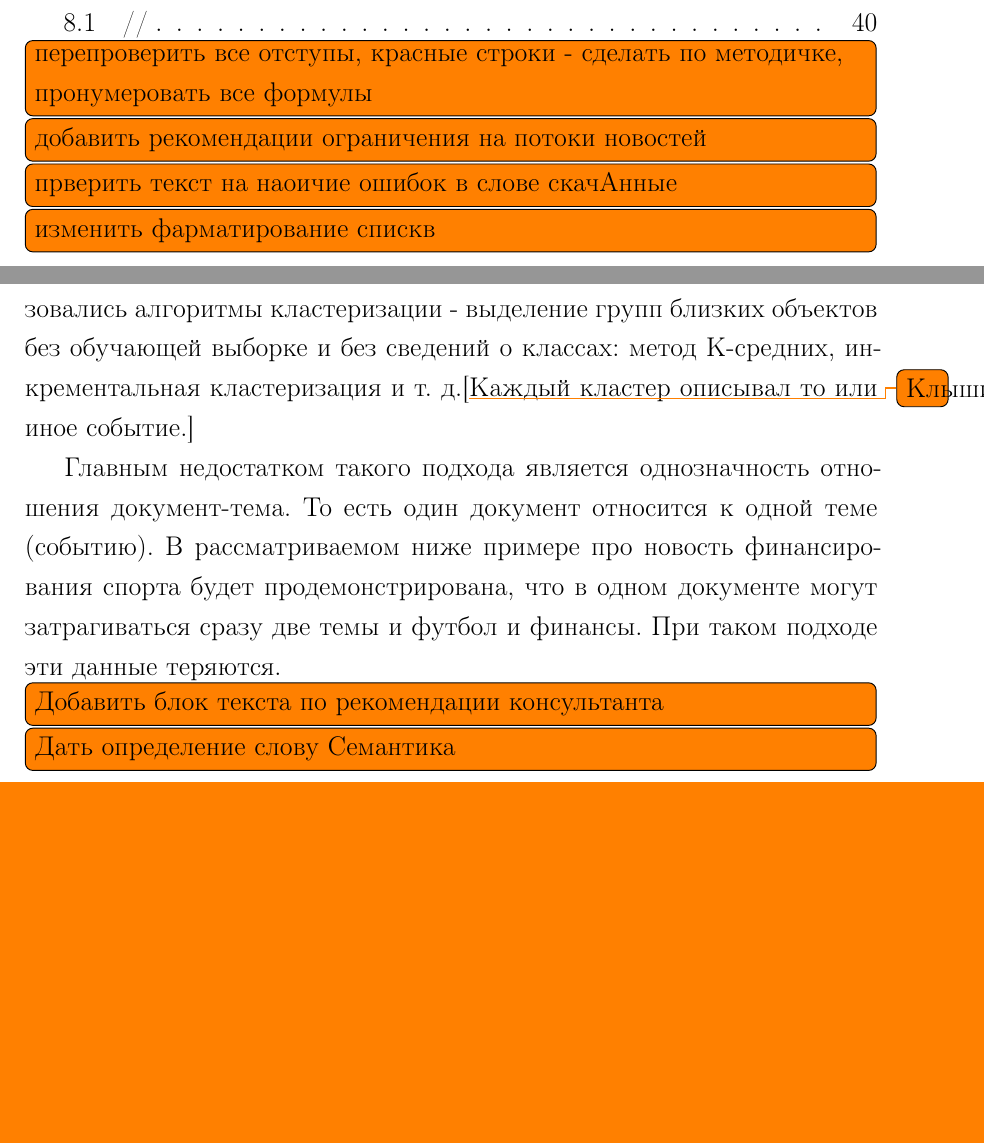
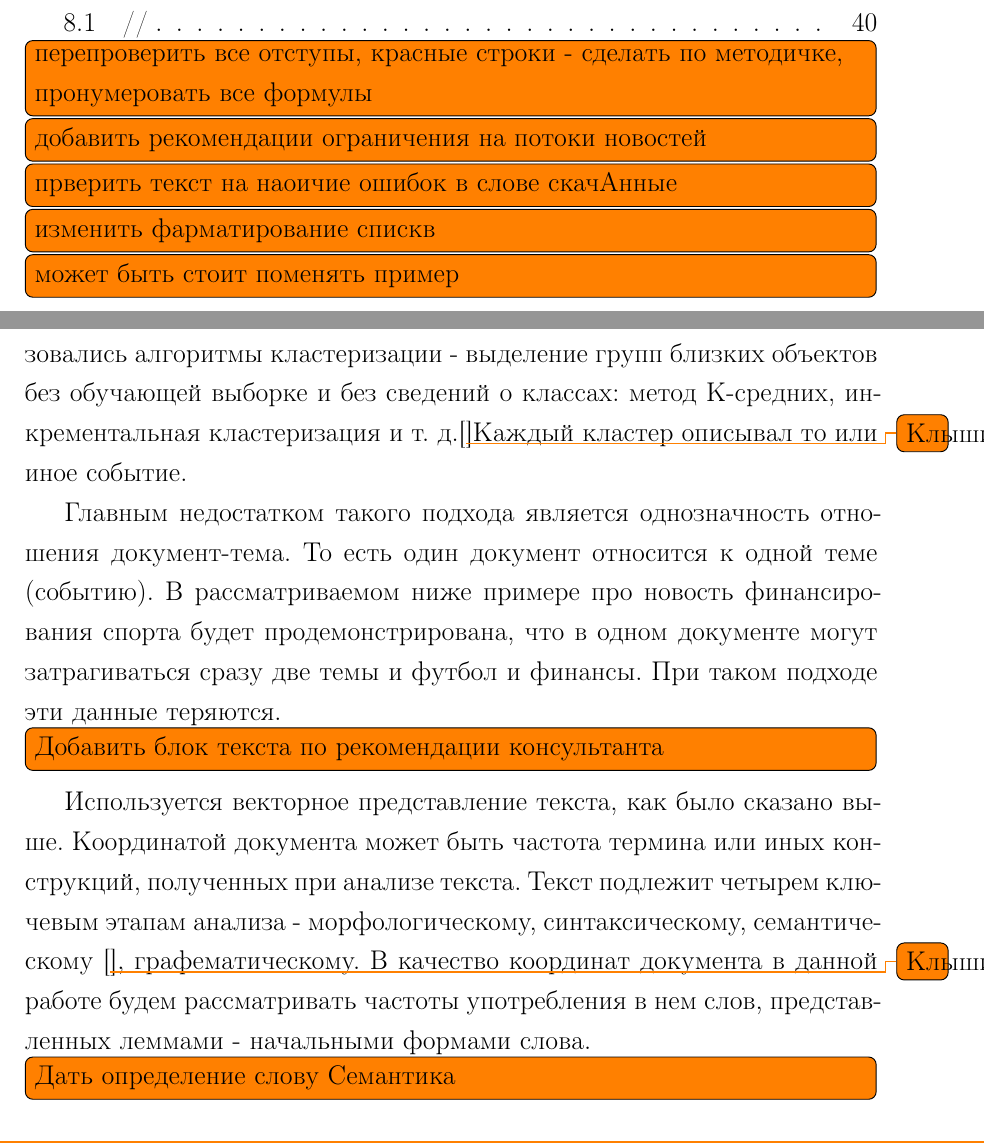
Before and after one commit to Kirmark/bachelor-qualification-work, a LaTeX thesis (note/note.tex, which reads note/sections/analytical_section.tex, note/sections/contents.tex): two parts of pages 7 and 13 of 40, joined at a grey line, cut so that both start at the same text, the shorter picture padded with empty space. The pictures show the PDF file note/note.pdf that the author committed with the source.

Commit message:
правки консультанта после первой встречи занесены

```diff
--- a/note/sections/analytical_section.tex
+++ b/note/sections/analytical_section.tex
@@ -111,10 +111,13 @@ $$
 IDF'={{\log{(IDF)}}\over{\log{(N+1)}}}
 $$
 
-Для определения расстояния в таком представлении данных использовались различные метрики: дивергенция Кульбака-Лейблера, косинусная мера и другие. В первых работах для решения таких задач использовались алгоритмы кластеризации - выделение групп близких объектов без обучающей выборке и без сведений о классах: метод К-средних, инкрементальная кластеризация и т. д.[\todo{Клышинский}Каждый кластер описывал то или иное событие.]
+Для определения расстояния в таком представлении данных использовались различные метрики: дивергенция Кульбака-Лейблера, косинусная мера и другие. В первых работах для решения таких задач использовались алгоритмы кластеризации - выделение групп близких объектов без обучающей выборке и без сведений о классах: метод К-средних, инкрементальная кластеризация и т. д.[\todo{Клышинский}]Каждый кластер описывал то или иное событие.
 
 Главным недостатком такого подхода является однозначность отношения документ-тема. То есть один документ относится к одной теме (событию). В рассматриваемом ниже примере про новость финансирования спорта будет продемонстрирована, что в одном документе могут затрагиваться сразу две темы и футбол и финансы. При таком подходе эти данные теряются.
 \todo[inline]{Добавить блок текста по рекомендации консультанта}
+
+Используется векторное представление текста, как было сказано выше. Координатой документа может быть частота термина или иных конструкций, полученных при анализе текста. Текст подлежит четырем ключевым этапам анализа - морфологическому, синтаксическому, семантическому [\todo{Клышинский}], графематическому. В качество координат документа в данной работе будем рассматривать частоты употребления в нем слов, представленных леммами - начальными формами слова.
+
 \todo[inline]{Дать определение слову Семантика}
 %%
 \subsection{Латентный семантический анализ (LSA)}
--- a/note/sections/contents.tex
+++ b/note/sections/contents.tex
@@ -4,3 +4,4 @@
 \todo[inline]{добавить рекомендации ограничения на потоки новостей}
 \todo[inline]{прверить текст на наоичие ошибок в слове скачАнные}
 \todo[inline]{изменить фарматирование спискв}
+\todo[inline]{может быть стоит поменять пример}
```
Also changed, not shown: note/note.pdf.
